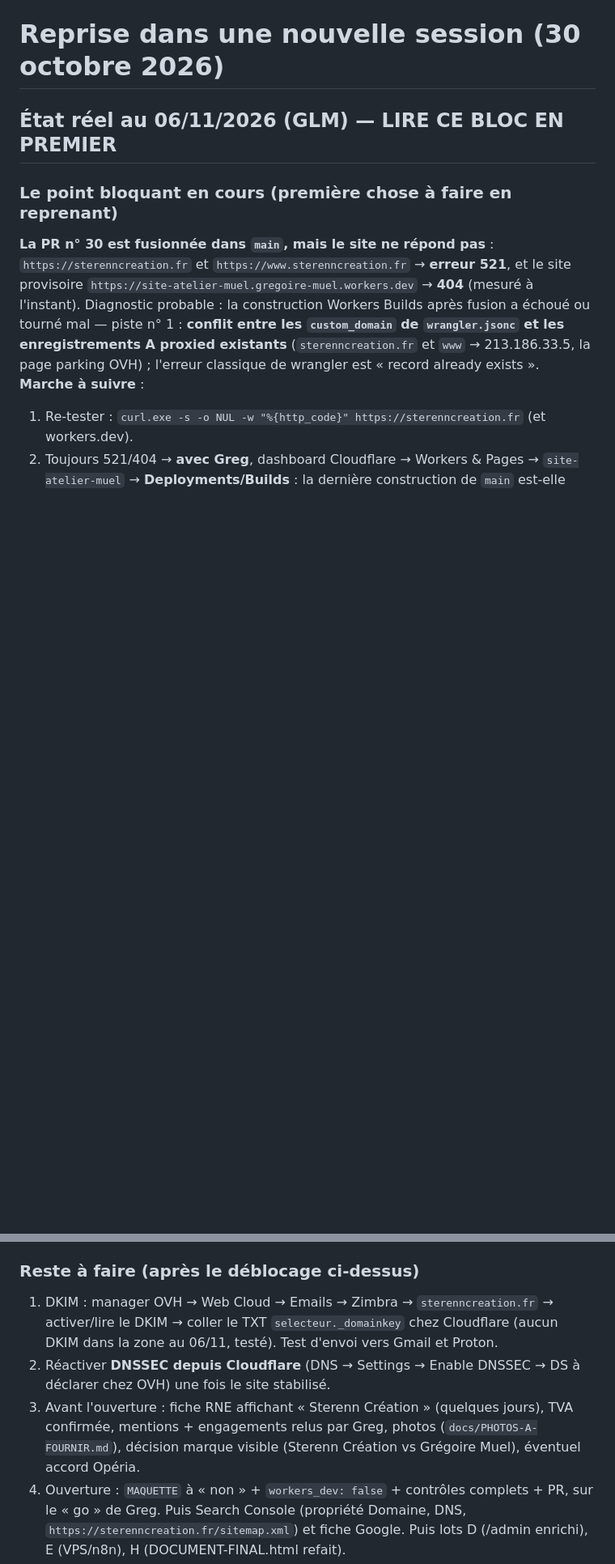
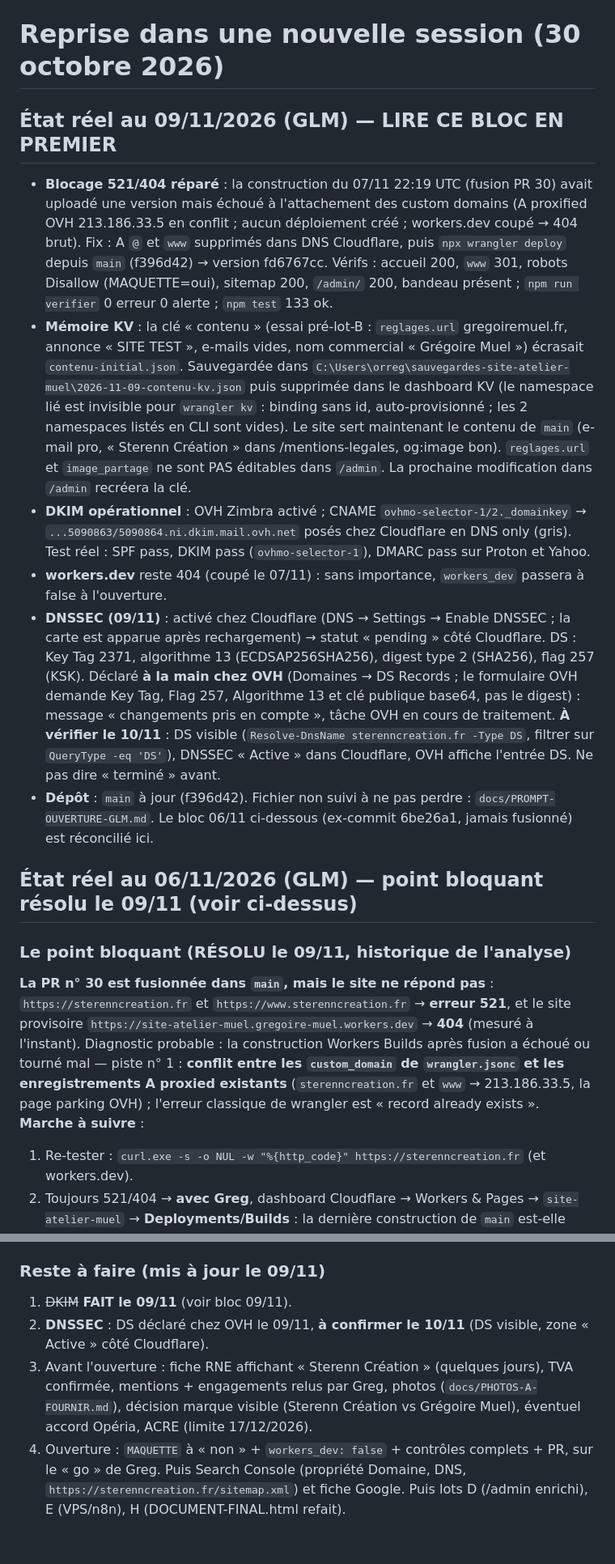
Before and after one commit to gregoiremuel/site-atelier-muel, a Markdown page: docs/REPRISE.md, 2 parts joined by grey strips. Shown at 81% size. Rendered like a GitHub page; blank space fills up the shorter version.

Commit message:
REPRISE.md : bloc du 09/11 en tete, reste a faire mis a jour
Co-Authored-By: Claude Sonnet 5.5 <noreply@anthropic.com>

```diff
--- a/docs/REPRISE.md
+++ b/docs/REPRISE.md
@@ -1,8 +1,16 @@
 # Reprise dans une nouvelle session (30 octobre 2026)
 
-## État réel au 06/11/2026 (GLM) — LIRE CE BLOC EN PREMIER
+## État réel au 09/11/2026 (GLM) — LIRE CE BLOC EN PREMIER
+- **Blocage 521/404 réparé** : la construction du 07/11 22:19 UTC (fusion PR 30) avait uploadé une version mais échoué à l'attachement des custom domains (A proxified OVH 213.186.33.5 en conflit ; aucun déploiement créé ; workers.dev coupé → 404 brut). Fix : A `@` et `www` supprimés dans DNS Cloudflare, puis `npx wrangler deploy` depuis `main` (f396d42) → version fd6767cc. Vérifs : accueil 200, `www` 301, robots Disallow (MAQUETTE=oui), sitemap 200, `/admin/` 200, bandeau présent ; `npm run verifier` 0 erreur 0 alerte ; `npm test` 133 ok.
+- **Mémoire KV** : la clé « contenu » (essai pré-lot-B : `reglages.url` gregoiremuel.fr, annonce « SITE TEST », e-mails vides, nom commercial « Grégoire Muel ») écrasait `contenu-initial.json`. Sauvegardée dans `C:\Users\orreg\sauvegardes-site-atelier-muel\2026-11-09-contenu-kv.json` puis supprimée dans le dashboard KV (le namespace lié est invisible pour `wrangler kv` : binding sans id, auto-provisionné ; les 2 namespaces listés en CLI sont vides). Le site sert maintenant le contenu de `main` (e-mail pro, « Sterenn Création » dans /mentions-legales, og:image bon). `reglages.url` et `image_partage` ne sont PAS éditables dans `/admin`. La prochaine modification dans `/admin` recréera la clé.
+- **DKIM opérationnel** : OVH Zimbra activé ; CNAME `ovhmo-selector-1/2._domainkey` → `...5090863/5090864.ni.dkim.mail.ovh.net` posés chez Cloudflare en DNS only (gris). Test réel : SPF pass, DKIM pass (`ovhmo-selector-1`), DMARC pass sur Proton et Yahoo.
+- **workers.dev** reste 404 (coupé le 07/11) : sans importance, `workers_dev` passera à false à l'ouverture.
+- **DNSSEC (09/11)** : activé chez Cloudflare (DNS → Settings → Enable DNSSEC ; la carte est apparue après rechargement) → statut « pending » côté Cloudflare. DS : Key Tag 2371, algorithme 13 (ECDSAP256SHA256), digest type 2 (SHA256), flag 257 (KSK). Déclaré **à la main chez OVH** (Domaines → DS Records ; le formulaire OVH demande Key Tag, Flag 257, Algorithme 13 et clé publique base64, pas le digest) : message « changements pris en compte », tâche OVH en cours de traitement. **À vérifier le 10/11** : DS visible (`Resolve-DnsName sterenncreation.fr -Type DS`, filtrer sur `QueryType -eq 'DS'`), DNSSEC « Active » dans Cloudflare, OVH affiche l'entrée DS. Ne pas dire « terminé » avant.
+- **Dépôt** : `main` à jour (f396d42). Fichier non suivi à ne pas perdre : `docs/PROMPT-OUVERTURE-GLM.md`. Le bloc 06/11 ci-dessous (ex-commit 6be26a1, jamais fusionné) est réconcilié ici.
 
-### Le point bloquant en cours (première chose à faire en reprenant)
+## État réel au 06/11/2026 (GLM) — point bloquant résolu le 09/11 (voir ci-dessus)
+
+### Le point bloquant (RÉSOLU le 09/11, historique de l'analyse)
 **La PR n° 30 est fusionnée dans `main`, mais le site ne répond pas** : `https://sterenncreation.fr` et `https://www.sterenncreation.fr` → **erreur 521**, et le site provisoire `https://site-atelier-muel.gregoire-muel.workers.dev` → **404** (mesuré à l'instant). Diagnostic probable : la construction Workers Builds après fusion a échoué ou tourné mal — piste n° 1 : **conflit entre les `custom_domain` de `wrangler.jsonc` et les enregistrements A proxied existants** (`sterenncreation.fr` et `www` → 213.186.33.5, la page parking OVH) ; l'erreur classique de wrangler est « record already exists ».
 **Marche à suivre** :
 1. Re-tester : `curl.exe -s -o NUL -w "%{http_code}" https://sterenncreation.fr` (et workers.dev).
@@ -18,10 +26,10 @@
 - **DNS Cloudflare** : MX `mx1/2/3.mail.ovh.net` (1/5/100) et SPF `v=spf1 include:mx.ovh.com ~all` alignés sur la zone OVH, **DMARC posé** (`_dmarc` = `v=DMARC1; p=none; rua=mailto:contact@sterenncreation.fr`). Bot Preference Sync désactivé ; Search/Agents autorisés, Training autorisé.
 - **Administratif** : nom commercial **« Sterenn Création » déclaré au Guichet unique le 06/11** (remplace « Atelier Muel »). **ACRE NON demandée** (limite **17/12/2026**) ; impots.gouv.fr jamais ouvert (TVA à confirmer). Décision : pas d'achat de `ateliermuel.fr`/`gregoiremuel.fr` pour l'instant.
 
-### Reste à faire (après le déblocage ci-dessus)
-1. DKIM : manager OVH → Web Cloud → Emails → Zimbra → `sterenncreation.fr` → activer/lire le DKIM → coller le TXT `selecteur._domainkey` chez Cloudflare (aucun DKIM dans la zone au 06/11, testé). Test d'envoi vers Gmail et Proton.
-2. Réactiver **DNSSEC depuis Cloudflare** (DNS → Settings → Enable DNSSEC → DS à déclarer chez OVH) une fois le site stabilisé.
-3. Avant l'ouverture : fiche RNE affichant « Sterenn Création » (quelques jours), TVA confirmée, mentions + engagements relus par Greg, photos (`docs/PHOTOS-A-FOURNIR.md`), décision marque visible (Sterenn Création vs Grégoire Muel), éventuel accord Opéria.
+### Reste à faire (mis à jour le 09/11)
+1. ~~DKIM~~ **FAIT le 09/11** (voir bloc 09/11).
+2. **DNSSEC** : DS déclaré chez OVH le 09/11, **à confirmer le 10/11** (DS visible, zone « Active » côté Cloudflare).
+3. Avant l'ouverture : fiche RNE affichant « Sterenn Création » (quelques jours), TVA confirmée, mentions + engagements relus par Greg, photos (`docs/PHOTOS-A-FOURNIR.md`), décision marque visible (Sterenn Création vs Grégoire Muel), éventuel accord Opéria, ACRE (limite 17/12/2026).
 4. Ouverture : `MAQUETTE` à « non » + `workers_dev: false` + contrôles complets + PR, sur le « go » de Greg. Puis Search Console (propriété Domaine, DNS, `https://sterenncreation.fr/sitemap.xml`) et fiche Google. Puis lots D (/admin enrichi), E (VPS/n8n), H (DOCUMENT-FINAL.html refait).
 
 ## État réel au 05/11/2026 (soir, GLM)
```
